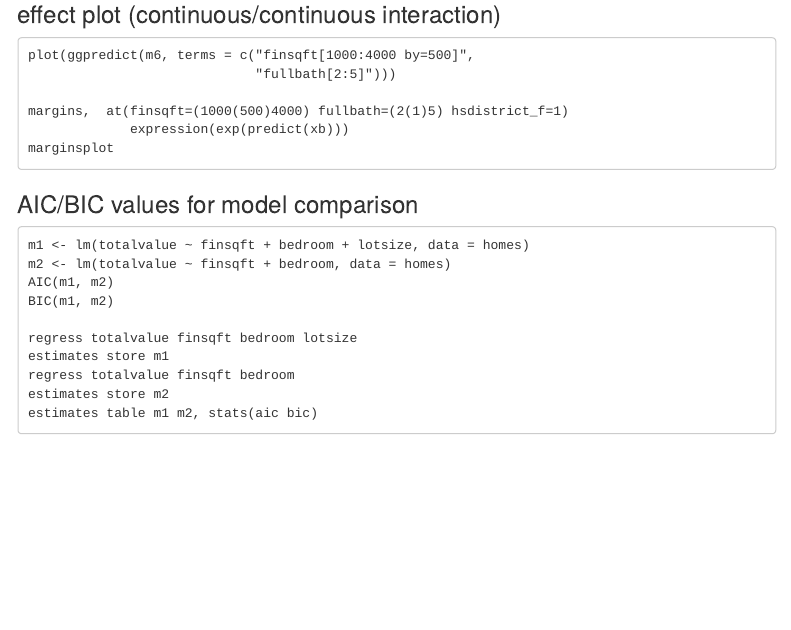
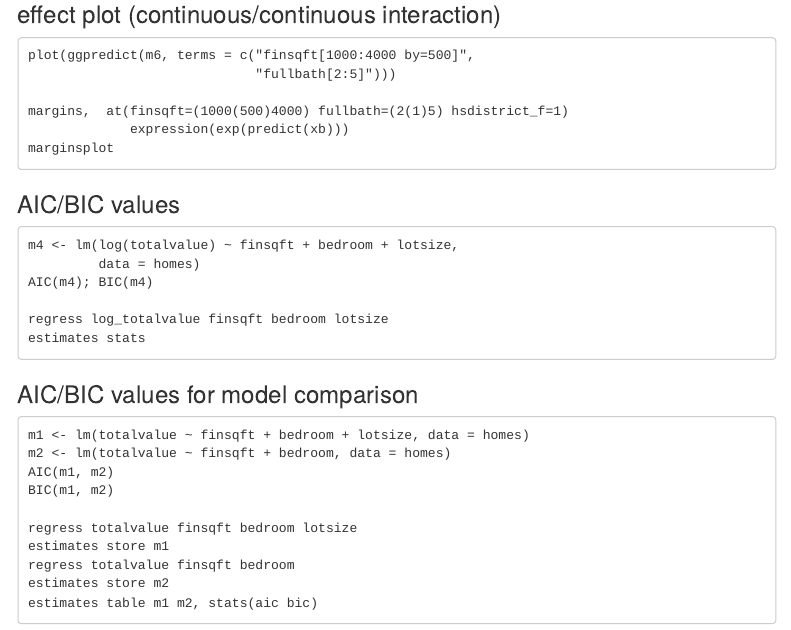
Before and after one commit to uvastatlab/R_to_Stata, an R Markdown document (index.Rmd): the page in a window 1100 px wide, from 3010 px down. The pictures show the output file index.html that the author committed with the source, opened offline; menus at the side of the page are left out.

Commit message:
add AIC/BIC for single model

````diff
--- a/index.Rmd
+++ b/index.Rmd
@@ -191,6 +191,17 @@ margins,  at(finsqft=(1000(500)4000) fullbath=(2(1)5) hsdistrict_f=1)
 marginsplot
 ```
 
+### AIC/BIC values
+
+```
+m4 <- lm(log(totalvalue) ~ finsqft + bedroom + lotsize,
+         data = homes)
+AIC(m4); BIC(m4)
+
+regress log_totalvalue finsqft bedroom lotsize
+estimates stats
+```
+
 ### AIC/BIC values for model comparison
 
 ```
````
Also changed, not shown: index.html.
